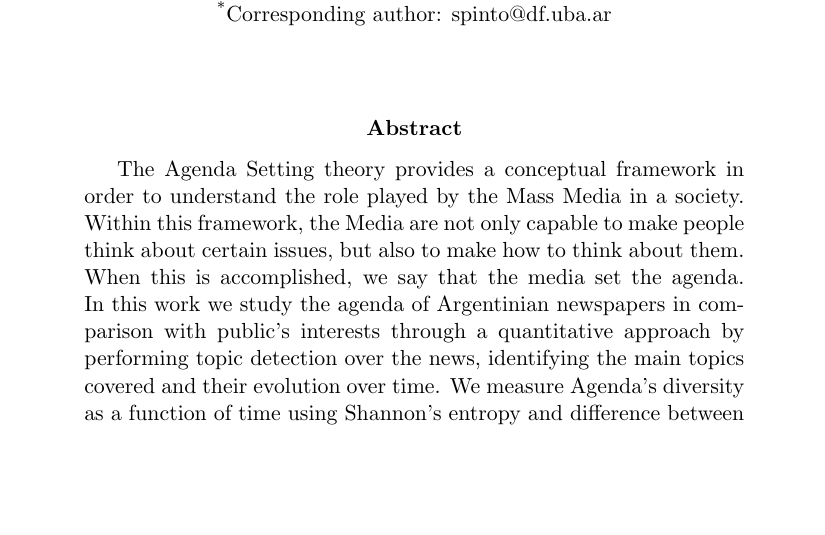
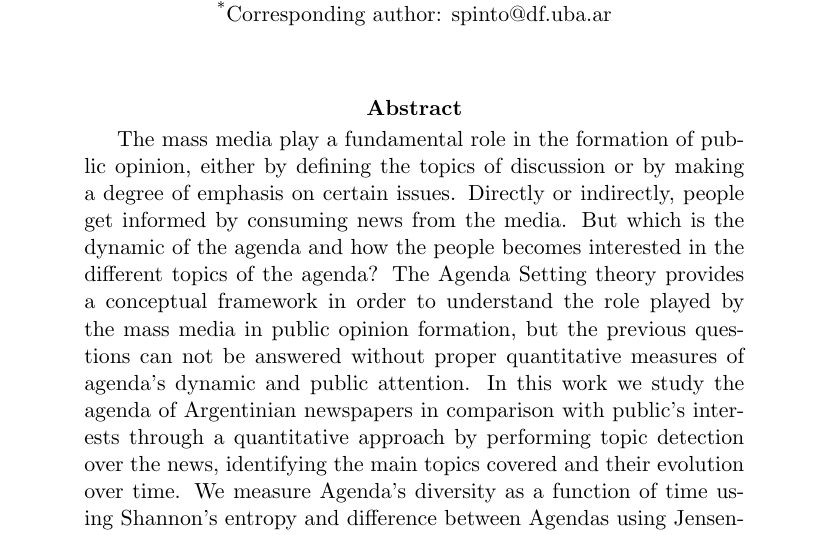
Before and after one commit to spinto88/PaperAgendaSetting, a LaTeX paper (paper_balen.tex): part of page 1 of 32, cut so that both start at the same text, the shorter picture padded with empty space. Compiled offline with pdfLaTeX.

Commit message:
Version para subir al arxiv

```diff
--- a/paper_balen.tex
+++ b/paper_balen.tex
@@ -38,8 +38,9 @@
 \maketitle
 \begin{abstract}
 
-The Agenda Setting theory provides a conceptual framework in order to understand the role played by the Mass Media in a society. Within this framework, the Media are not only capable to make people think about certain issues, but also to make how to think about them. When this is accomplished,  we say that the media set the agenda.
-In this work we study the agenda of Argentinian newspapers in comparison with public's interests through a quantitative approach by performing topic detection over the news, identifying the main topics covered and their evolution over time. We measure Agenda's diversity as a function of time using Shannon's entropy and difference between Agendas using Jensen-Shannon's distance. We found that the Public Agenda is less diverse than the Media Agenda, and we are also capable to detect periods of time where coverage of certain issues are biased (coverage bias). \\
+
+The mass media play a fundamental role in the formation of public opinion, either by defining the topics of discussion or by making a degree of emphasis on certain issues. Directly or indirectly, people get informed by consuming news from the media. But which is the dynamic of the agenda and how the people becomes interested in the different topics of the agenda? The Agenda Setting theory provides a conceptual framework in order to understand the role played by the mass media in public opinion formation, but the previous questions can not be answered without proper quantitative measures of agenda's dynamic and public attention. In this work we study the agenda of Argentinian newspapers in comparison with public’s interests through a quantitative approach by performing topic detection over the news, identifying the main topics covered and their evolution over time. We measure Agenda’s diversity as a function of time using Shannon’s entropy and difference between Agendas using Jensen-Shannon’s distance. We found that the Public Agenda is less diverse than the Media Agenda, and we are also capable to detect periods of time where coverage of certain issues are biased (coverage bias).\\
+
 
 \end{abstract}
 
```
Also changed, not shown: paper_balen.pdf.
